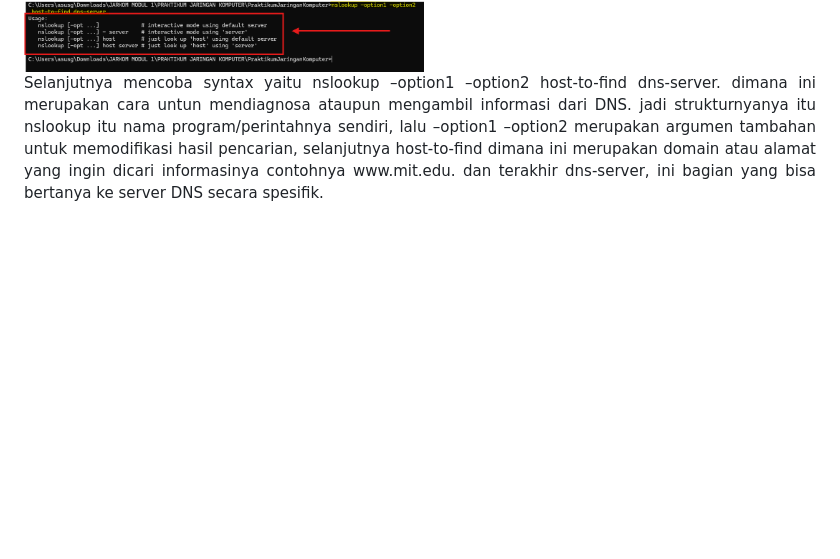
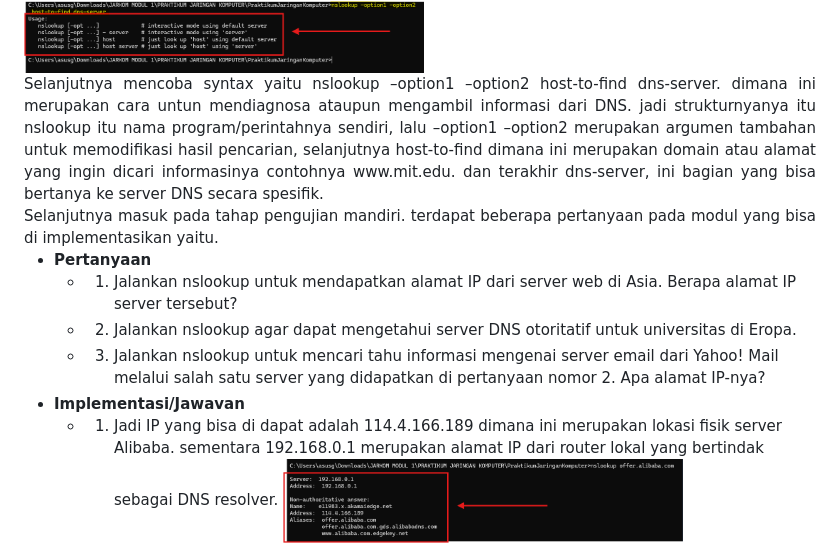
Before and after one commit to 21fajri/PraktikumJaringanKomputer, a Markdown page: week4/Laporan4.md, the part around the change. GitHub-like rendering; pictures changed too: assets/week4/5.png (added); blank space fills up the shorter version.

Commit message:
Up

```diff
--- a/week4/Laporan4.md
+++ b/week4/Laporan4.md
@@ -18,3 +18,13 @@ DNS. Dengan ini, pertukaran informasi akan terjadi secara langsung antara host y
     <img src="../assets/week4/4.png" width="400" height="300">
 
 <div align="justify"> Selanjutnya mencoba syntax yaitu nslookup –option1 –option2 host-to-find dns-server. dimana ini merupakan cara untun mendiagnosa ataupun mengambil informasi dari DNS. jadi strukturnyanya itu nslookup itu nama program/perintahnya sendiri, lalu –option1 –option2 merupakan argumen tambahan untuk memodifikasi hasil pencarian, selanjutnya host-to-find dimana ini merupakan domain atau alamat yang ingin dicari informasinya contohnya www.mit.edu. dan terakhir dns-server, ini bagian yang bisa bertanya ke server DNS secara spesifik.</div>
+
+<div align="justify"> Selanjutnya masuk pada tahap pengujian mandiri. terdapat beberapa pertanyaan pada modul yang bisa di implementasikan yaitu.</div>
+
+* **Pertanyaan**
+    * 1. Jalankan nslookup untuk mendapatkan alamat IP dari server web di Asia. Berapa alamat IP server tersebut?
+    * 2. Jalankan nslookup agar dapat mengetahui server DNS otoritatif untuk universitas di Eropa.
+    * 3. Jalankan nslookup untuk mencari tahu informasi mengenai server email dari Yahoo! Mail melalui salah satu server yang didapatkan di pertanyaan nomor 2. Apa alamat IP-nya?
+* **Implementasi/Jawavan**
+    * 1. Jadi IP yang bisa di dapat adalah 114.4.166.189 dimana ini merupakan lokasi fisik server Alibaba. sementara 192.168.0.1 merupakan alamat IP dari router lokal yang bertindak sebagai DNS resolver.
+         <img src="../assets/week4/5.png" width="400" height="300">
```
